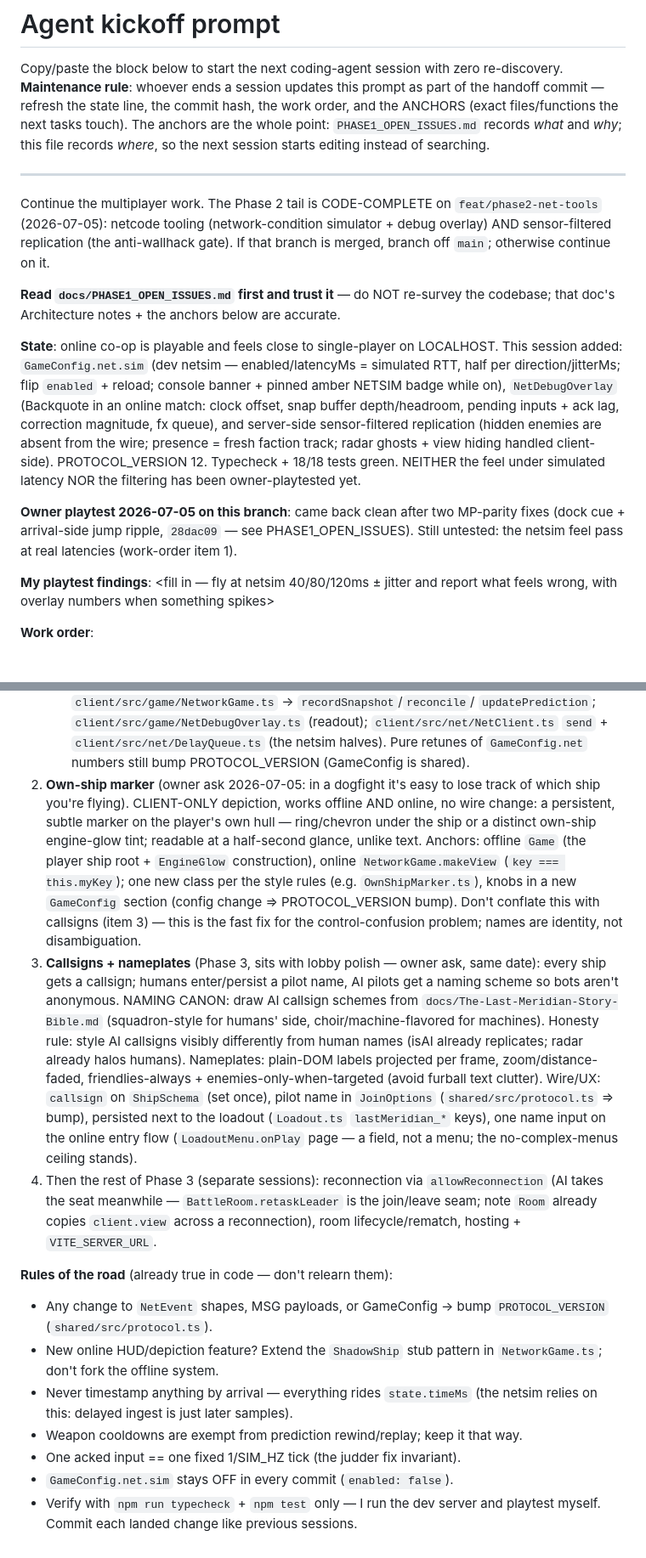
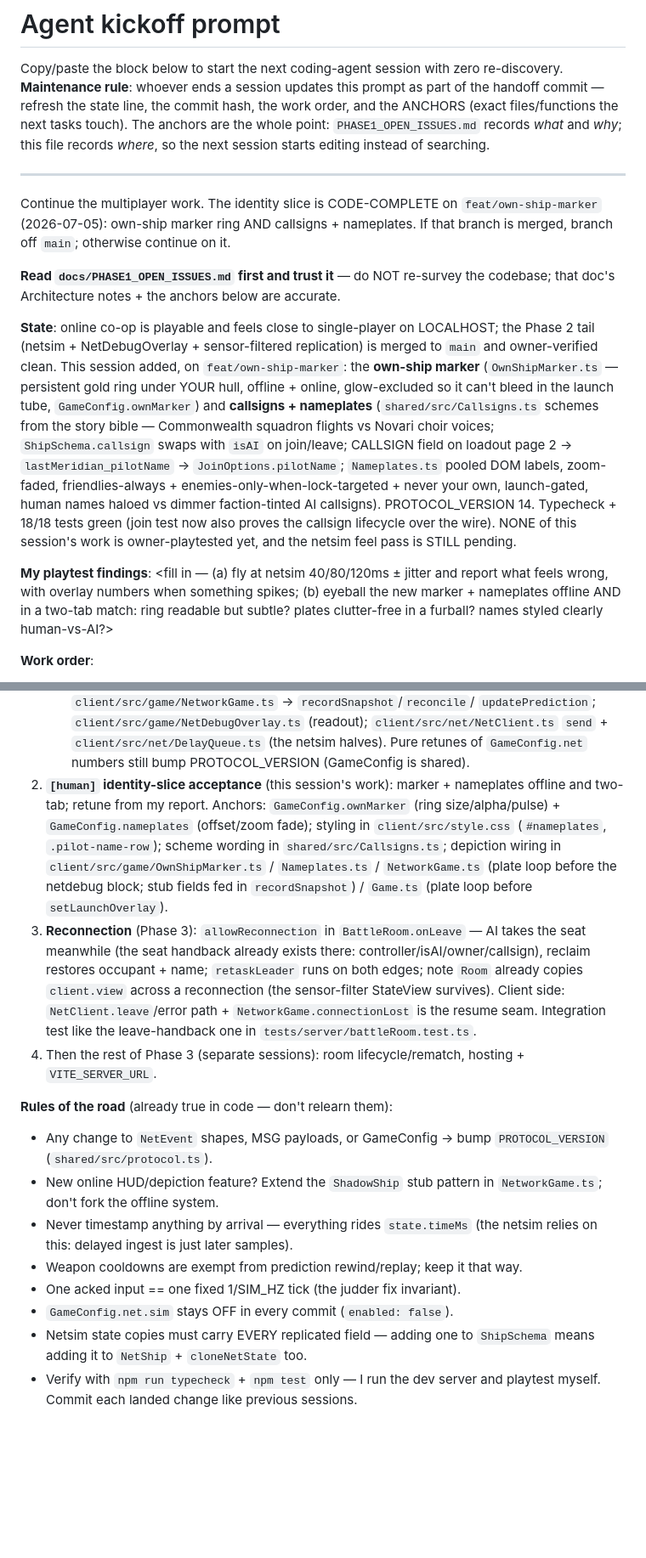
Before and after one commit to rdpaiva/the-last-meridian, a Markdown page: docs/AGENT_KICKOFF.md, 2 parts joined by grey strips. Shown at 85% size. Drawn GitHub-style; blank space fills up the shorter version.

Commit message:
docs: handoff — identity slice done, queue feel pass + reconnection
PHASE1_OPEN_ISSUES: log the own-ship marker + callsigns/nameplates slice
(awaiting owner playtest). AGENT_KICKOFF: refreshed state + work order
(feel-tuning loop still pending owner findings; identity acceptance next;
then Phase 3 reconnection) with file-level anchors.

Co-Authored-By: Claude Fable 5 <noreply@anthropic.com>
Claude-Session: https://claude.ai/code/session_015r9vvEYwdWABx2bjBZZ6un

```diff
--- a/docs/AGENT_KICKOFF.md
+++ b/docs/AGENT_KICKOFF.md
@@ -10,34 +10,36 @@ editing instead of searching.
 
 ---
 
-Continue the multiplayer work. The Phase 2 tail is CODE-COMPLETE on
-`feat/phase2-net-tools` (2026-07-05): netcode tooling (network-condition
-simulator + debug overlay) AND sensor-filtered replication (the
-anti-wallhack gate). If that branch is merged, branch off `main`;
+Continue the multiplayer work. The identity slice is CODE-COMPLETE on
+`feat/own-ship-marker` (2026-07-05): own-ship marker ring AND
+callsigns + nameplates. If that branch is merged, branch off `main`;
 otherwise continue on it.
 
 **Read `docs/PHASE1_OPEN_ISSUES.md` first and trust it** — do NOT re-survey
 the codebase; that doc's Architecture notes + the anchors below are accurate.
 
 **State**: online co-op is playable and feels close to single-player on
-LOCALHOST. This session added: `GameConfig.net.sim` (dev netsim —
-enabled/latencyMs = simulated RTT, half per direction/jitterMs; flip
-`enabled` + reload; console banner + pinned amber NETSIM badge while on),
-`NetDebugOverlay` (Backquote in an online match: clock offset, snap
-buffer depth/headroom, pending inputs + ack lag, correction magnitude, fx
-queue), and server-side sensor-filtered replication (hidden enemies are
-absent from the wire; presence = fresh faction track; radar ghosts +
-view hiding handled client-side). PROTOCOL_VERSION 12. Typecheck + 18/18
-tests green. NEITHER the feel under simulated latency NOR the filtering
-has been owner-playtested yet.
+LOCALHOST; the Phase 2 tail (netsim + NetDebugOverlay + sensor-filtered
+replication) is merged to `main` and owner-verified clean. This session
+added, on `feat/own-ship-marker`: the **own-ship marker** (`OwnShipMarker.ts`
+— persistent gold ring under YOUR hull, offline + online, glow-excluded so
+it can't bleed in the launch tube, `GameConfig.ownMarker`) and
+**callsigns + nameplates** (`shared/src/Callsigns.ts` schemes from the story
+bible — Commonwealth squadron flights vs Novari choir voices;
+`ShipSchema.callsign` swaps with `isAI` on join/leave; CALLSIGN field on
+loadout page 2 → `lastMeridian_pilotName` → `JoinOptions.pilotName`;
+`Nameplates.ts` pooled DOM labels, zoom-faded, friendlies-always +
+enemies-only-when-lock-targeted + never your own, launch-gated, human names
+haloed vs dimmer faction-tinted AI callsigns). PROTOCOL_VERSION 14.
+Typecheck + 18/18 tests green (join test now also proves the callsign
+lifecycle over the wire). NONE of this session's work is owner-playtested
+yet, and the netsim feel pass is STILL pending.
 
-**Owner playtest 2026-07-05 on this branch**: came back clean after two
-MP-parity fixes (dock cue + arrival-side jump ripple, `28dac09` — see
-PHASE1_OPEN_ISSUES). Still untested: the netsim feel pass at real
-latencies (work-order item 1).
-
-**My playtest findings**: <fill in — fly at netsim 40/80/120ms ± jitter
-and report what feels wrong, with overlay numbers when something spikes>
+**My playtest findings**: <fill in — (a) fly at netsim 40/80/120ms ± jitter
+and report what feels wrong, with overlay numbers when something spikes;
+(b) eyeball the new marker + nameplates offline AND in a two-tab match:
+ring readable but subtle? plates clutter-free in a furball? names styled
+clearly human-vs-AI?>
 
 **Work order**:
 
@@ -58,36 +60,24 @@ and report what feels wrong, with overlay numbers when something spikes>
    `client/src/net/NetClient.ts` `send` + `client/src/net/DelayQueue.ts`
    (the netsim halves). Pure retunes of `GameConfig.net` numbers still
    bump PROTOCOL_VERSION (GameConfig is shared).
-2. **Own-ship marker** (owner ask 2026-07-05: in a dogfight it's easy to
-   lose track of which ship you're flying). CLIENT-ONLY depiction, works
-   offline AND online, no wire change: a persistent, subtle marker on the
-   player's own hull — ring/chevron under the ship or a distinct own-ship
-   engine-glow tint; readable at a half-second glance, unlike text.
-   Anchors: offline `Game` (the player ship root + `EngineGlow`
-   construction), online `NetworkGame.makeView` (`key === this.myKey`);
-   one new class per the style rules (e.g. `OwnShipMarker.ts`), knobs in a
-   new `GameConfig` section (config change ⇒ PROTOCOL_VERSION bump).
-   Don't conflate this with callsigns (item 3) — this is the fast fix for
-   the control-confusion problem; names are identity, not disambiguation.
-3. **Callsigns + nameplates** (Phase 3, sits with lobby polish — owner
-   ask, same date): every ship gets a callsign; humans enter/persist a
-   pilot name, AI pilots get a naming scheme so bots aren't anonymous.
-   NAMING CANON: draw AI callsign schemes from
-   `docs/The-Last-Meridian-Story-Bible.md` (squadron-style for humans'
-   side, choir/machine-flavored for machines). Honesty rule: style AI
-   callsigns visibly differently from human names (isAI already
-   replicates; radar already halos humans). Nameplates: plain-DOM labels
-   projected per frame, zoom/distance-faded, friendlies-always +
-   enemies-only-when-targeted (avoid furball text clutter). Wire/UX:
-   `callsign` on `ShipSchema` (set once), pilot name in `JoinOptions`
-   (`shared/src/protocol.ts` ⇒ bump), persisted next to the loadout
-   (`Loadout.ts` `lastMeridian_*` keys), one name input on the online
-   entry flow (`LoadoutMenu.onPlay` page — a field, not a menu; the
-   no-complex-menus ceiling stands).
-4. Then the rest of Phase 3 (separate sessions): reconnection via
-   `allowReconnection` (AI takes the seat meanwhile —
-   `BattleRoom.retaskLeader` is the join/leave seam; note `Room` already
-   copies `client.view` across a reconnection), room lifecycle/rematch,
+2. **`[human]` identity-slice acceptance** (this session's work): marker +
+   nameplates offline and two-tab; retune from my report. Anchors:
+   `GameConfig.ownMarker` (ring size/alpha/pulse) + `GameConfig.nameplates`
+   (offset/zoom fade); styling in `client/src/style.css` (`#nameplates`,
+   `.pilot-name-row`); scheme wording in `shared/src/Callsigns.ts`;
+   depiction wiring in `client/src/game/OwnShipMarker.ts` /
+   `Nameplates.ts` / `NetworkGame.ts` (plate loop before the netdebug
+   block; stub fields fed in `recordSnapshot`) / `Game.ts` (plate loop
+   before `setLaunchOverlay`).
+3. **Reconnection** (Phase 3): `allowReconnection` in
+   `BattleRoom.onLeave` — AI takes the seat meanwhile (the seat handback
+   already exists there: controller/isAI/owner/callsign), reclaim restores
+   occupant + name; `retaskLeader` runs on both edges; note `Room` already
+   copies `client.view` across a reconnection (the sensor-filter StateView
+   survives). Client side: `NetClient.leave`/error path +
+   `NetworkGame.connectionLost` is the resume seam. Integration test like
+   the leave-handback one in `tests/server/battleRoom.test.ts`.
+4. Then the rest of Phase 3 (separate sessions): room lifecycle/rematch,
    hosting + `VITE_SERVER_URL`.
 
 **Rules of the road** (already true in code — don't relearn them):
@@ -102,5 +92,7 @@ and report what feels wrong, with overlay numbers when something spikes>
   way.
 - One acked input == one fixed 1/SIM_HZ tick (the judder fix invariant).
 - `GameConfig.net.sim` stays OFF in every commit (`enabled: false`).
+- Netsim state copies must carry EVERY replicated field — adding one to
+  `ShipSchema` means adding it to `NetShip` + `cloneNetState` too.
 - Verify with `npm run typecheck` + `npm test` only — I run the dev server
   and playtest myself. Commit each landed change like previous sessions.
```
Also changed, not shown: docs/PHASE1_OPEN_ISSUES.md (+32 -4 lines).
